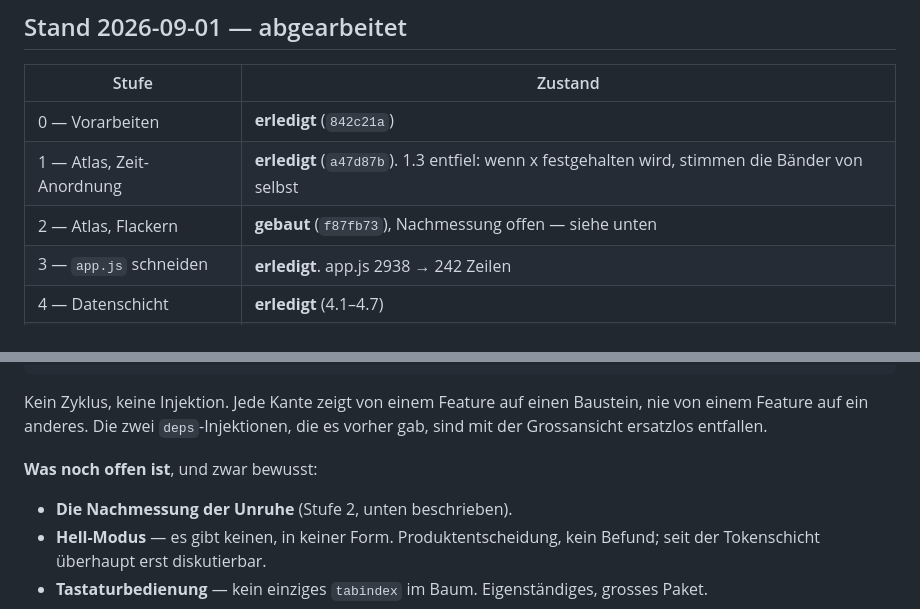
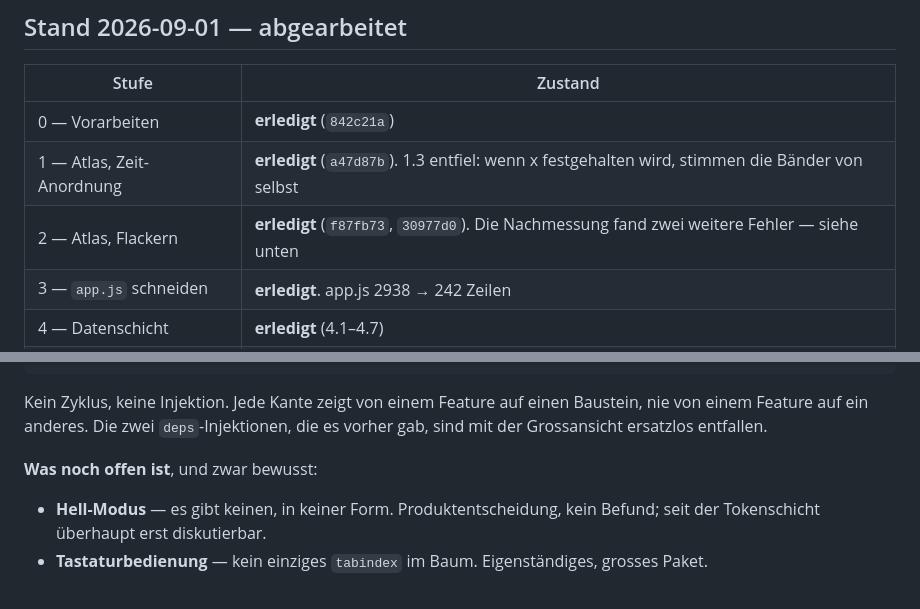
Before and after one commit to crack666/photovault, a Markdown page: docs/finish-plan.md, 2 parts joined by grey strips. Drawn GitHub-style.

```diff
--- a/docs/finish-plan.md
+++ b/docs/finish-plan.md
@@ -18,7 +18,7 @@ angefasst gehoert und warum genau in dieser.
 |---|---|
 | 0 — Vorarbeiten | **erledigt** (`842c21a`) |
 | 1 — Atlas, Zeit-Anordnung | **erledigt** (`a47d87b`). 1.3 entfiel: wenn x festgehalten wird, stimmen die Bänder von selbst |
-| 2 — Atlas, Flackern | **gebaut** (`f87fb73`), Nachmessung offen — siehe unten |
+| 2 — Atlas, Flackern | **erledigt** (`f87fb73`, `30977d0`). Die Nachmessung fand zwei weitere Fehler — siehe unten |
 | 3 — `app.js` schneiden | **erledigt**. app.js 2938 → 242 Zeilen |
 | 4 — Datenschicht | **erledigt** (4.1–4.7) |
 | 5 — Gestaltung | **erledigt**: Tokens, Knopf-Bibliothek, Fingergrößen, Skalen, `jobs.css` |
@@ -51,7 +51,6 @@ mit der Grossansicht ersatzlos entfallen.
 
 **Was noch offen ist**, und zwar bewusst:
 
-- **Die Nachmessung der Unruhe** (Stufe 2, unten beschrieben).
 - **Hell-Modus** — es gibt keinen, in keiner Form. Produktentscheidung, kein Befund; seit
   der Tokenschicht überhaupt erst diskutierbar.
 - **Tastaturbedienung** — kein einziges `tabindex` im Baum. Eigenständiges, grosses Paket.
```
Also changed, not shown: other parts of docs/finish-plan.md (+69 -0 lines).
